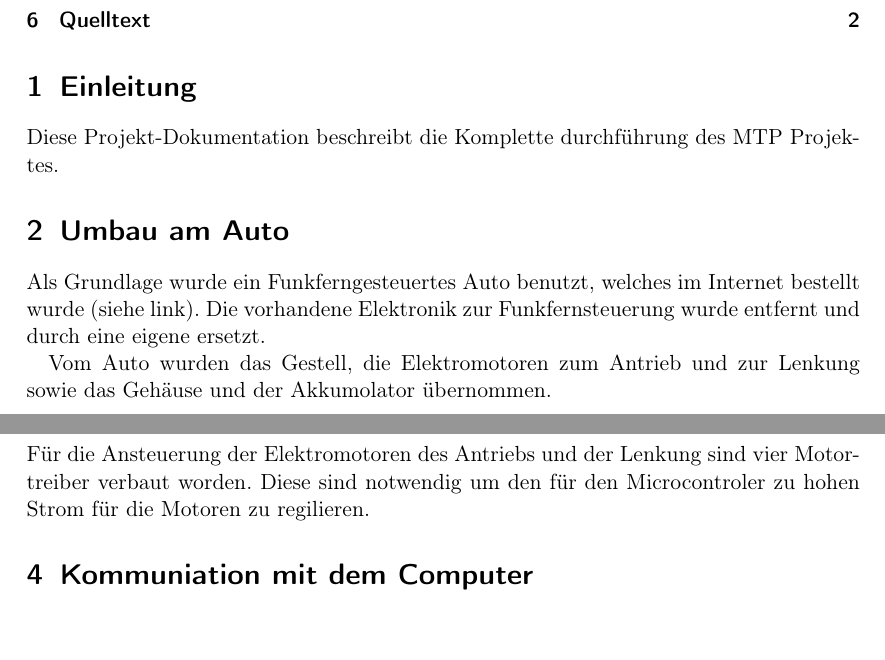
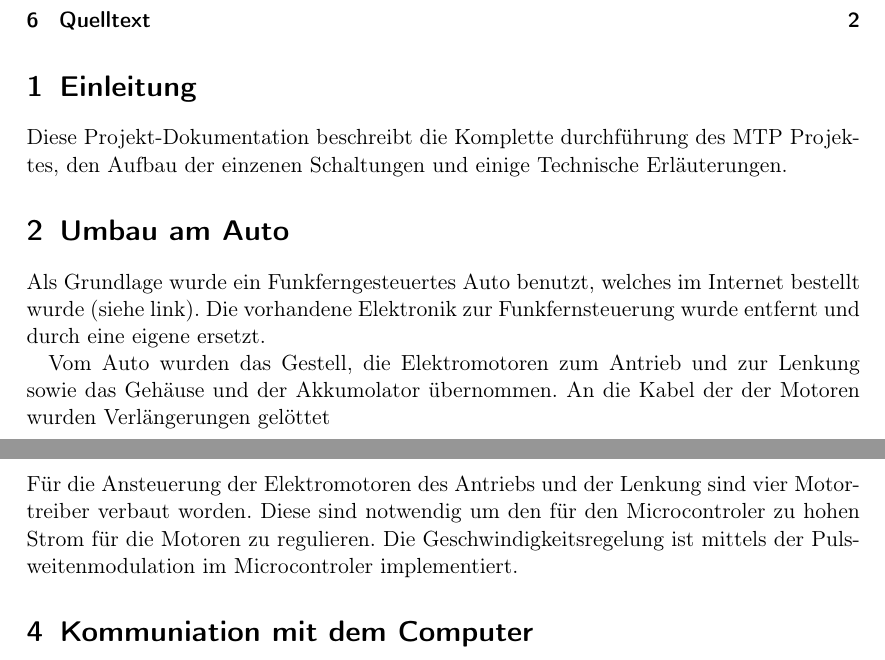
Before and after one commit to benf/car, a LaTeX document (documentation/documentation.tex): two parts of pages 1 and 2 of 2, joined at a grey line, cut so that both start at the same text, the shorter picture padded with empty space. Compiled offline with pdfLaTeX.

Commit message:
doc: change TOTO 2 TODO

```diff
--- a/documentation/documentation.tex
+++ b/documentation/documentation.tex
@@ -16,12 +16,14 @@
 \tableofcontents
 
 \section{Einleitung} %% TODO
-	Diese Projekt-Dokumentation beschreibt die Komplette durchführung des MTP Projektes.
+	Diese Projekt-Dokumentation beschreibt die Komplette durchführung des MTP Projektes, den Aufbau der einzenen Schaltungen und einige Technische Erläuterungen.
 
 \section{Umbau am Auto} %% TODO
 	Als Grundlage wurde ein Funkferngesteuertes Auto benutzt,
-	welches im Internet bestellt wurde (siehe link). %% TOTO: Link zu dem Auto (webschop)
+	welches im Internet bestellt wurde (siehe link).
+	%% TODO: Bezeinung des Auto und/oder kink zum webschop
 	Die vorhandene Elektronik zur Funkfernsteuerung wurde entfernt und durch eine eigene ersetzt.
 
 	Vom Auto wurden das Gestell, die Elektromotoren zum Antrieb und zur Lenkung sowie das Gehäuse und der Akkumolator übernommen.
+	An die Kabel der der Motoren wurden Verlängerungen gelöttet
 
@@ -38,4 +40,7 @@
-		Diese sind notwendig um den für den Microcontroler zu hohen Strom für die Motoren zu regilieren.
+		%% TODO: Motortreiber bezeichung
+		Diese sind notwendig um den für den Microcontroler zu hohen Strom für die Motoren zu regulieren.
+		Die Geschwindigkeitsregelung ist mittels der Pulsweitenmodulation im Microcontroler implementiert.
+
 
 \section{Kommuniation mit dem Computer} %% TODO
 	Die Kommunikation zwischen Steuerschaltung und Computer findet über RS-232 statt.
```
Also changed, not shown: documentation/documentation.tex (8 more changed lines).
